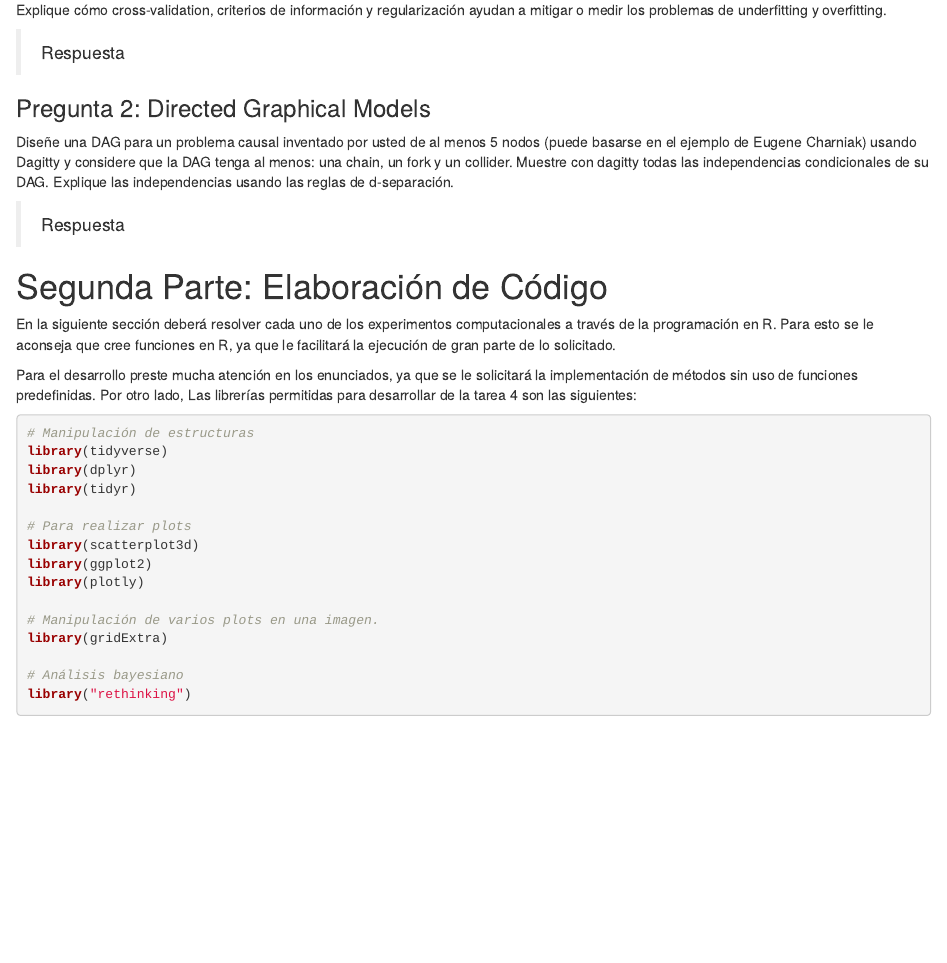
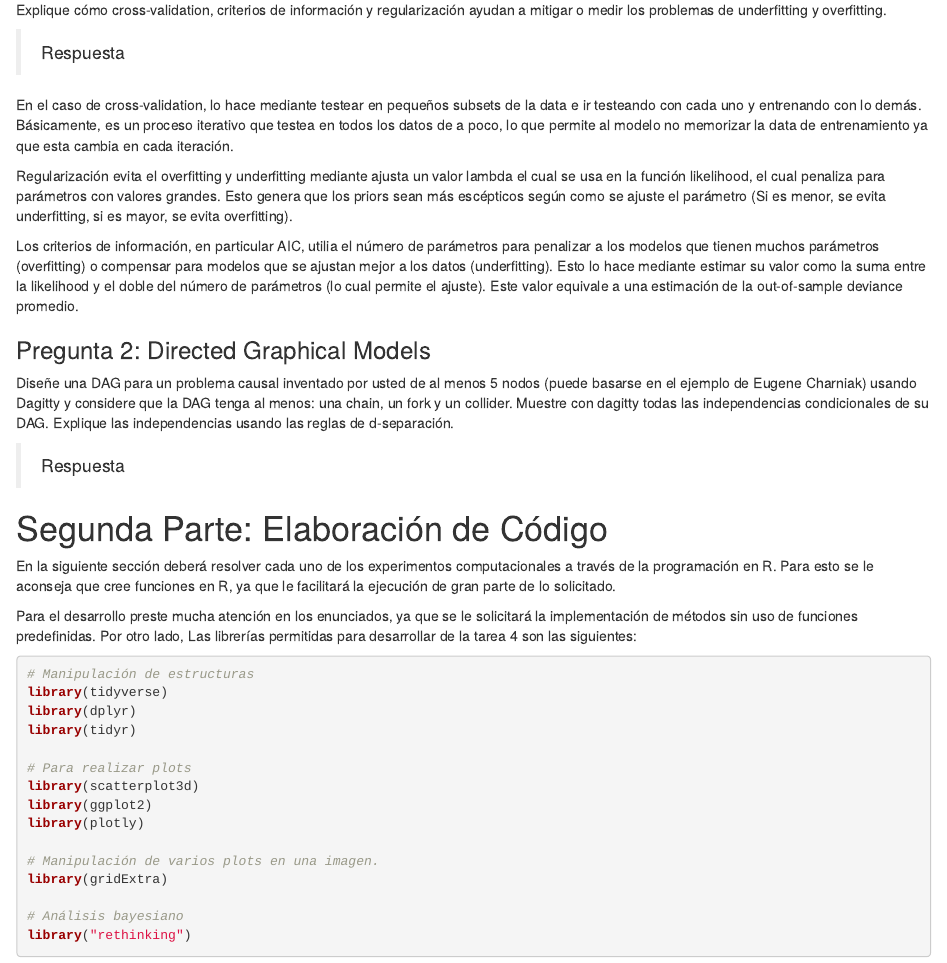
Before and after one commit to Jimol1711/statistical-thinking, an R Markdown document (Tareas/T5/Tarea5.Rmd): the page in a window 1100 px wide, from 1460 px down. Rendered offline with R 4.5, knitr and Pandoc, with nearby package versions; code that draws random numbers runs with fixed seeds of ours.

Commit message:
P5/2 done

```diff
--- a/Tareas/T5/Tarea5.Rmd
+++ b/Tareas/T5/Tarea5.Rmd
@@ -73,6 +73,11 @@ Explique cómo cross-validation, criterios de información y regularización ayu
 
 > Respuesta
 
+En el caso de cross-validation, lo hace mediante testear en pequeños subsets de la data e ir testeando con cada uno y entrenando con lo demás. Básicamente, es un proceso iterativo que testea en todos los datos de a poco, lo que permite al modelo no memorizar la data de entrenamiento ya que esta cambia en cada iteración.
+
+Regularización evita el overfitting y underfitting mediante ajusta un valor lambda el cual se usa en la función likelihood, el cual penaliza para parámetros con valores grandes. Esto genera que los priors sean más escépticos según como se ajuste el parámetro (Si es menor, se evita underfitting, si es mayor, se evita overfitting).
+
+Los criterios de información, en particular AIC, utilia el número de parámetros para penalizar a los modelos que tienen muchos parámetros (overfitting) o compensar para modelos que se ajustan mejor a los datos (underfitting). Esto lo hace mediante estimar su valor como la suma entre la likelihood y el doble del número de parámetros (lo cual permite el ajuste). Este valor equivale a una estimación de la out-of-sample deviance promedio.
 
 ### Pregunta 2: Directed Graphical Models
 
```
Also changed, not shown: 1 other file.
